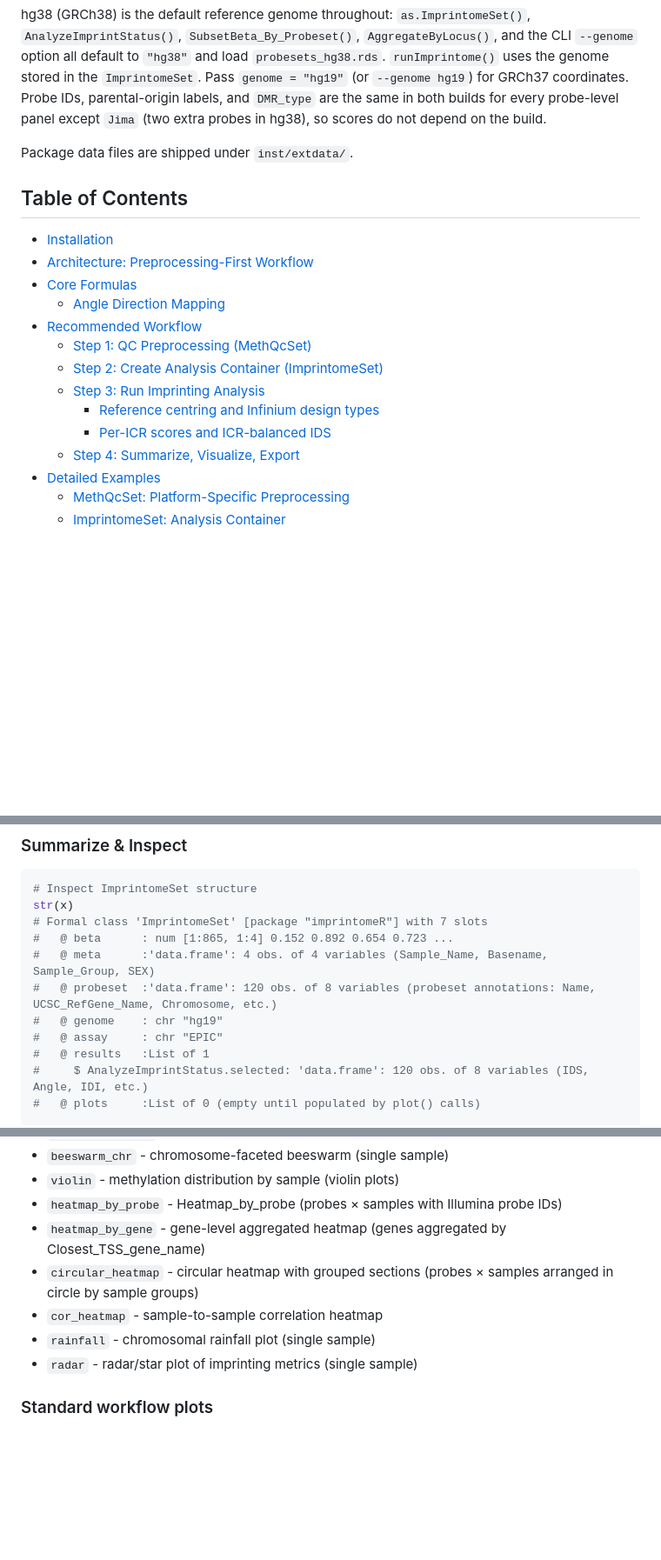
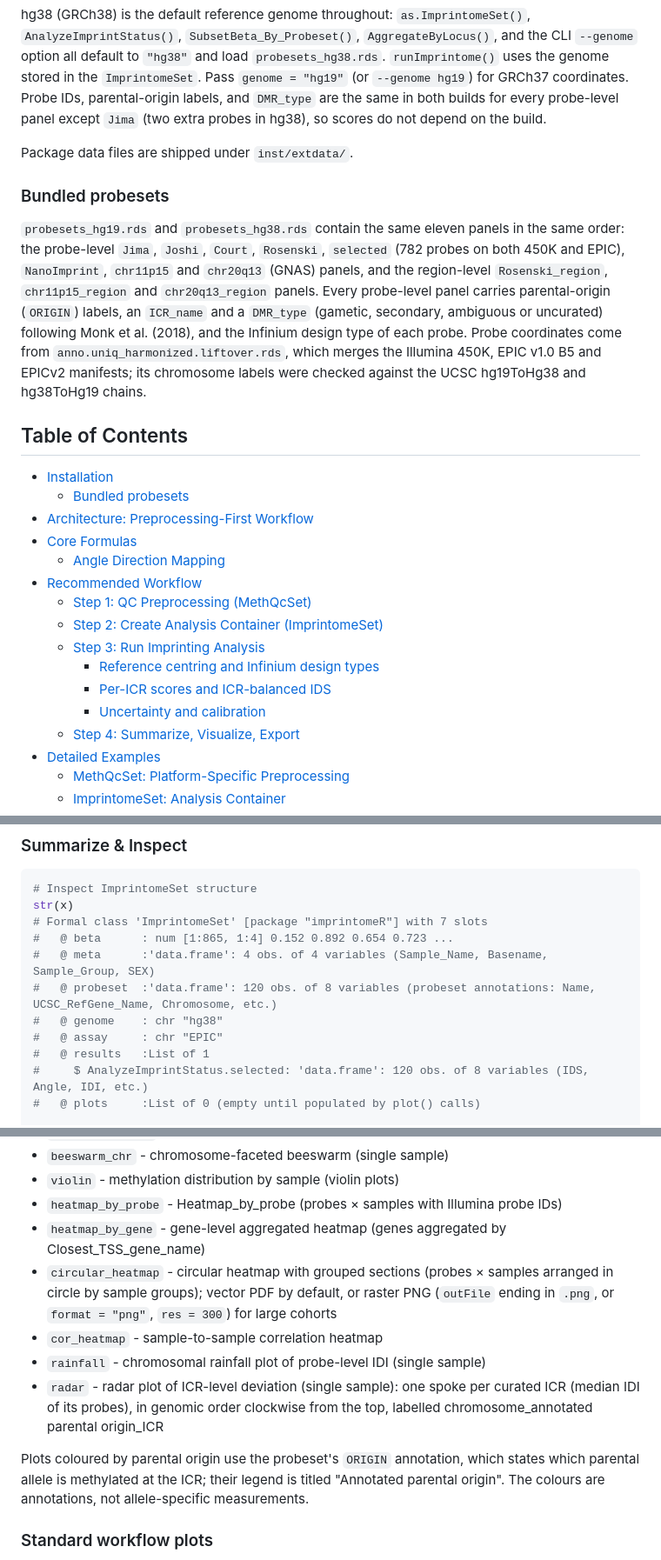
Before and after one commit to hongjianjin/imprintomeR, a Markdown page: README.md, 3 parts joined by grey strips. Shown at 87% size. GitHub-like rendering; blank space fills up the shorter version.

```diff
--- a/README.md
+++ b/README.md
@@ -35,9 +35,14 @@ hg38 (GRCh38) is the default reference genome throughout: `as.ImprintomeSet()`,
 
 Package data files are shipped under `inst/extdata/`.
 
+### Bundled probesets
+
+`probesets_hg19.rds` and `probesets_hg38.rds` contain the same eleven panels in the same order: the probe-level `Jima`, `Joshi`, `Court`, `Rosenski`, `selected` (782 probes on both 450K and EPIC), `NanoImprint`, `chr11p15` and `chr20q13` (GNAS) panels, and the region-level `Rosenski_region`, `chr11p15_region` and `chr20q13_region` panels. Every probe-level panel carries parental-origin (`ORIGIN`) labels, an `ICR_name` and a `DMR_type` (gametic, secondary, ambiguous or uncurated) following Monk et al. (2018), and the Infinium design type of each probe. Probe coordinates come from `anno.uniq_harmonized.liftover.rds`, which merges the Illumina 450K, EPIC v1.0 B5 and EPICv2 manifests; its chromosome labels were checked against the UCSC hg19ToHg38 and hg38ToHg19 chains.
+
 ## Table of Contents
 
 - [Installation](#installation)
+  - [Bundled probesets](#bundled-probesets)
 - [Architecture: Preprocessing-First Workflow](#architecture-preprocessing-first-workflow)
 - [Core Formulas](#core-formulas)
   - [Angle Direction Mapping](#angle-direction-mapping)
@@ -47,6 +52,7 @@ Package data files are shipped under `inst/extdata/`.
   - [Step 3: Run Imprinting Analysis](#step-3-run-imprinting-analysis)
     - [Reference centring and Infinium design types](#reference-centring-and-infinium-design-types)
     - [Per-ICR scores and ICR-balanced IDS](#per-icr-scores-and-icr-balanced-ids)
+    - [Uncertainty and calibration](#uncertainty-and-calibration)
   - [Step 4: Summarize, Visualize, Export](#step-4-7-summarize-visualize-export)
 - [Detailed Examples](#detailed-examples)
   - [MethQcSet: Platform-Specific Preprocessing](#methqcset-platform-specific-preprocessing)
@@ -524,7 +552,7 @@ str(x)
 #   @ beta      : num [1:865, 1:4] 0.152 0.892 0.654 0.723 ...
 #   @ meta      :'data.frame': 4 obs. of 4 variables (Sample_Name, Basename, Sample_Group, SEX)
 #   @ probeset  :'data.frame': 120 obs. of 8 variables (probeset annotations: Name, UCSC_RefGene_Name, Chromosome, etc.)
-#   @ genome    : chr "hg19"
+#   @ genome    : chr "hg38"
 #   @ assay     : chr "EPIC"
 #   @ results   :List of 1
 #     $ AnalyzeImprintStatus.selected: 'data.frame': 120 obs. of 8 variables (IDS, Angle, IDI, etc.)
@@ -550,10 +578,12 @@ s$plots
 - `violin` - methylation distribution by sample (violin plots)
 - `heatmap_by_probe` - Heatmap_by_probe (probes × samples with Illumina probe IDs)
 - `heatmap_by_gene` - gene-level aggregated heatmap (genes aggregated by Closest_TSS_gene_name)
-- `circular_heatmap` - circular heatmap with grouped sections (probes × samples arranged in circle by sample groups)
+- `circular_heatmap` - circular heatmap with grouped sections (probes × samples arranged in circle by sample groups); vector PDF by default, or raster PNG (`outFile` ending in `.png`, or `format = "png"`, `res = 300`) for large cohorts
 - `cor_heatmap` - sample-to-sample correlation heatmap
-- `rainfall` - chromosomal rainfall plot (single sample)
-- `radar` - radar/star plot of imprinting metrics (single sample)
+- `rainfall` - chromosomal rainfall plot of probe-level IDI (single sample)
+- `radar` - radar plot of ICR-level deviation (single sample): one spoke per curated ICR (median IDI of its probes), in genomic order clockwise from the top, labelled chromosome_annotated parental origin_ICR
+
+Plots coloured by parental origin use the probeset's `ORIGIN` annotation, which states which parental allele is methylated at the ICR; their legend is titled "Annotated parental origin". The colours are annotations, not allele-specific measurements.
 
 ### Standard workflow plots
 
```
Also changed, not shown: other parts of README.md (+40 -18 lines).
